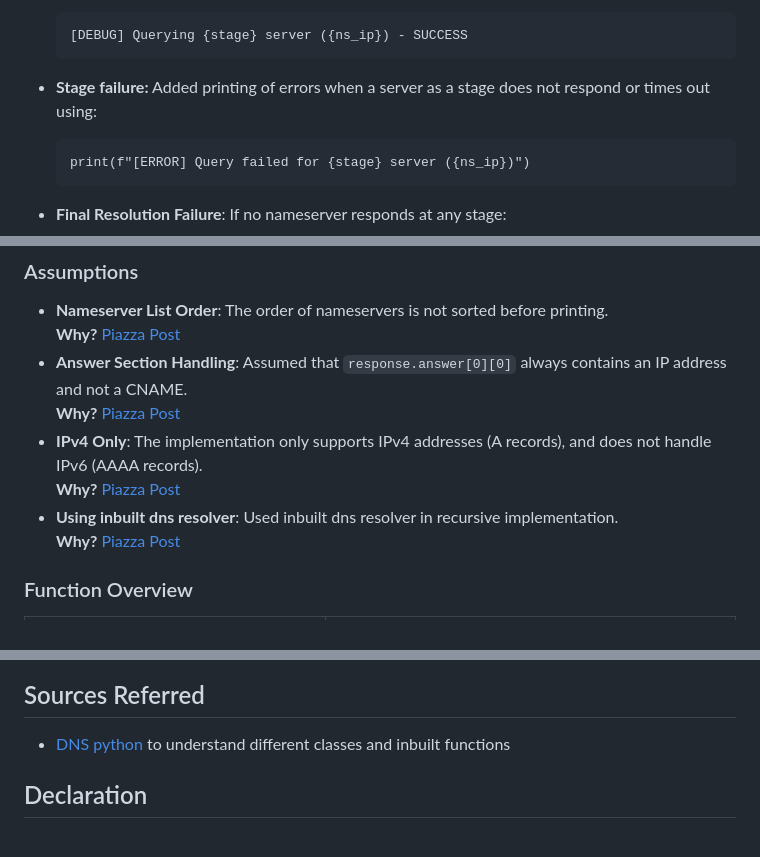
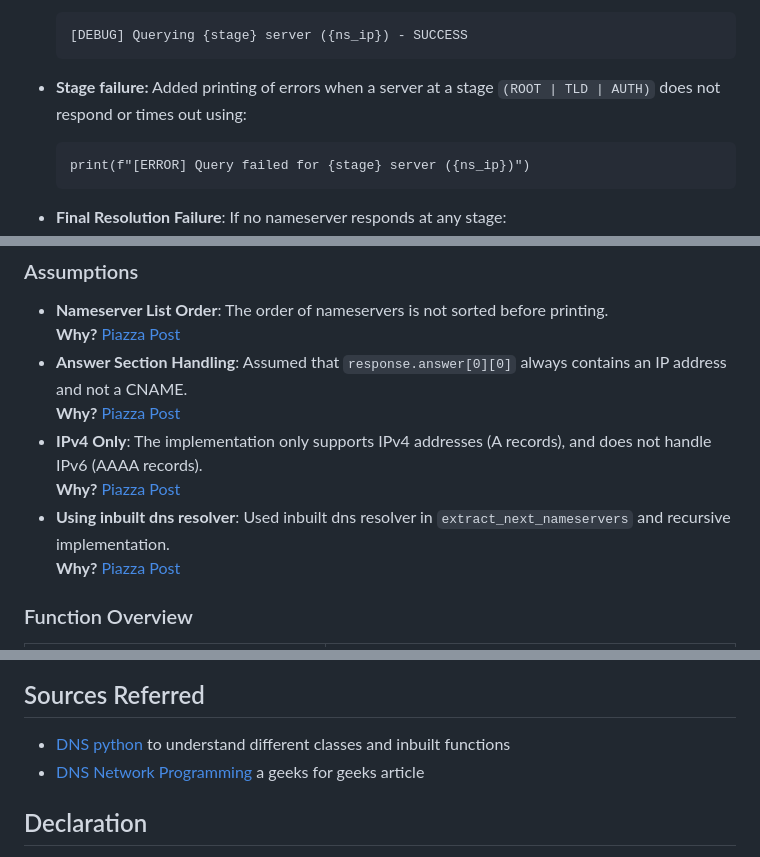
Before and after one commit to gokavarapu-M/CS425, a Markdown page: Assignments/A2/Readme.md, 3 parts joined by grey strips. Drawn GitHub-style.

Commit message:
Readme 2.4

````diff
--- a/Assignments/A2/Readme.md
+++ b/Assignments/A2/Readme.md
@@ -145,7 +145,7 @@ This code implements a DNS resolution system that supports both iterative and re
   ```
   [DEBUG] Querying {stage} server ({ns_ip}) - SUCCESS
   ```
-- **Stage failure:** Added printing of errors when a server as a stage does not respond or times out using:
+- **Stage failure:** Added printing of errors when a server at a stage `(ROOT | TLD | AUTH)` does not respond or times out using:
   ```
   print(f"[ERROR] Query failed for {stage} server ({ns_ip})")
   ```
@@ -203,7 +203,7 @@ This code implements a DNS resolution system that supports both iterative and re
 - **IPv4 Only**: The implementation only supports IPv4 addresses (A records), and does not handle IPv6 (AAAA records).
   <br/>
   **Why?** [Piazza Post](https://piazza.com/class/m5h01uph1h12eb/post/110)
-- **Using inbuilt dns resolver**: Used inbuilt dns resolver in recursive implementation.
+- **Using inbuilt dns resolver**: Used inbuilt dns resolver in `extract_next_nameservers` and recursive implementation.
   <br/>
   **Why?** [Piazza Post](https://piazza.com/class/m5h01uph1h12eb/post/114)
 
@@ -283,6 +283,7 @@ dnsresolver.py
 ## Sources Referred
 
 - [DNS python](https://dnspython.readthedocs.io/en/latest/manual.html) to understand different classes and inbuilt functions
+- [DNS Network Programming](https://www.geeksforgeeks.org/network-programming-in-python-dns-look-up/) a geeks for geeks article
 
 ## Declaration
 
````
